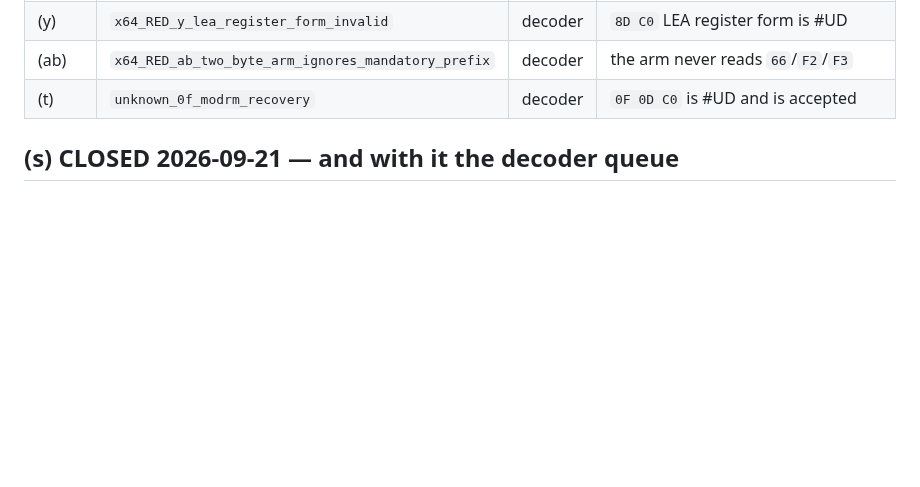
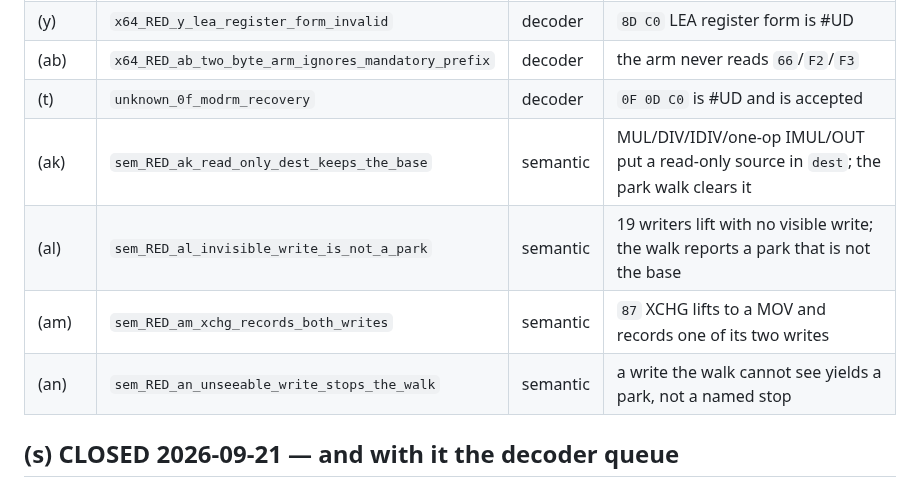
Before and after one commit to jeweledtech/bare-metal-forth, a Markdown page: docs/evidence/x64-open-register-2026-09-20.md, the part around the change. Rendered like a GitHub page; blank space fills up the shorter version.

Commit message:
evidence: four reds on the park walk's register visibility, registered before the fix
(ak) a read-only destination clears the base, (al) an invisible write yields a
false park, (am) the ModRM exchange records one of its two writes, (an) a write
the walk cannot see yields a park instead of a named stop.  All four fail as
predicted: five of five missed, nineteen of nineteen false, the RCX write lost,
and a park where a stop belongs.

```diff
--- a/docs/evidence/x64-open-register-2026-09-20.md
+++ b/docs/evidence/x64-open-register-2026-09-20.md
@@ -98,6 +98,10 @@ asserted so a renamed suite cannot shrink the union silently. The
 | (y) | `x64_RED_y_lea_register_form_invalid` | decoder | `8D C0` LEA register form is #UD |
 | (ab) | `x64_RED_ab_two_byte_arm_ignores_mandatory_prefix` | decoder | the arm never reads `66`/`F2`/`F3` |
 | (t) | `unknown_0f_modrm_recovery` | decoder | `0F 0D C0` is #UD and is accepted |
+| (ak) | `sem_RED_ak_read_only_dest_keeps_the_base` | semantic | MUL/DIV/IDIV/one-op IMUL/OUT put a read-only source in `dest`; the park walk clears it |
+| (al) | `sem_RED_al_invisible_write_is_not_a_park` | semantic | 19 writers lift with no visible write; the walk reports a park that is not the base |
+| (am) | `sem_RED_am_xchg_records_both_writes` | semantic | `87` XCHG lifts to a MOV and records one of its two writes |
+| (an) | `sem_RED_an_unseeable_write_stops_the_walk` | semantic | a write the walk cannot see yields a park, not a named stop |
 
 ## (s) CLOSED 2026-09-21 — and with it the decoder queue
 
```
